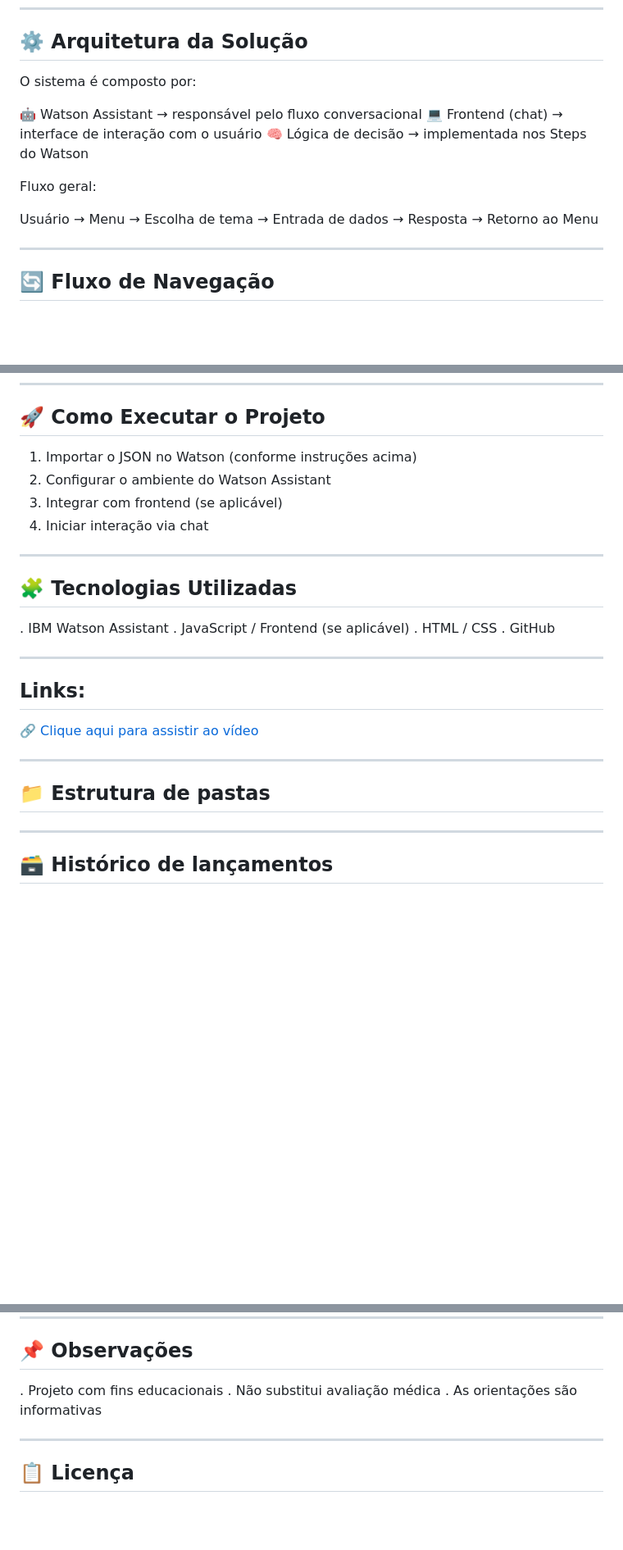
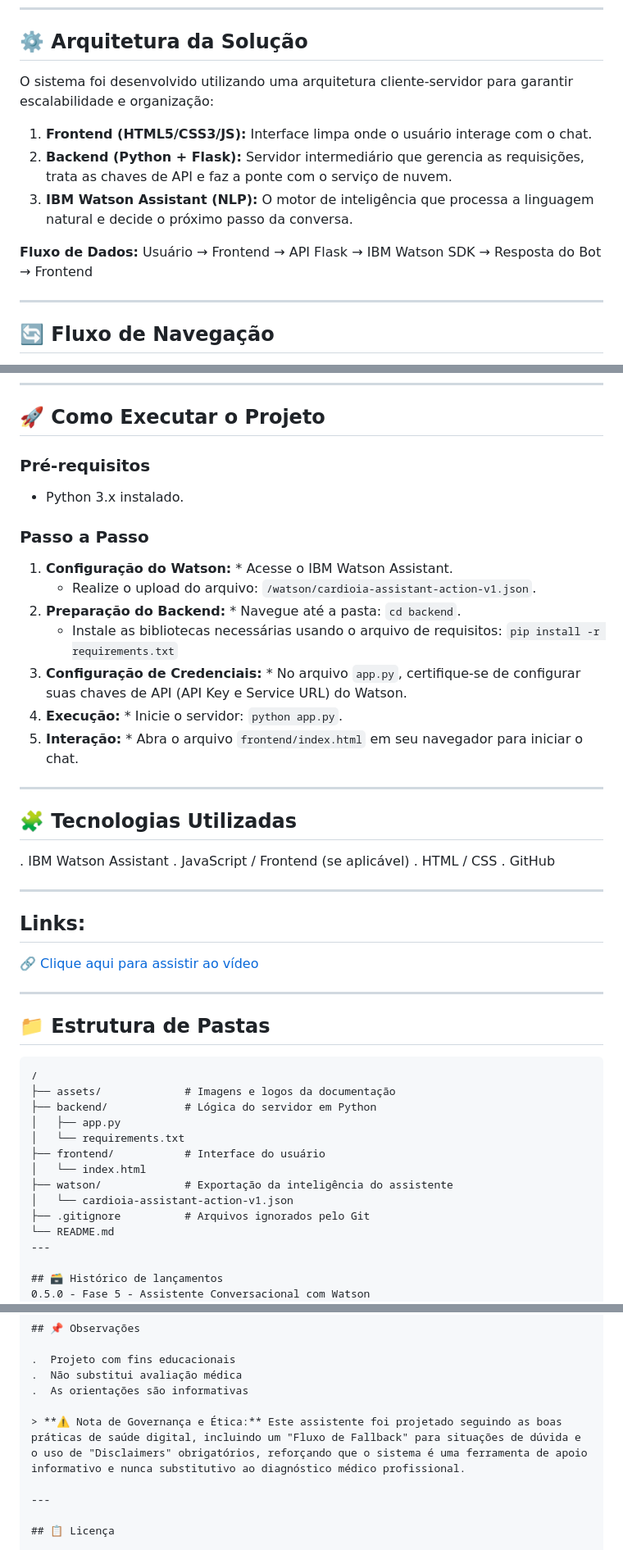
Before and after one commit to Priangelini/cardioIA-fase5, a Markdown page: README.md, 3 parts joined by grey strips. Shown at 82% size. GitHub-like rendering; blank space fills up the shorter version.

````diff
--- a/README.md
+++ b/README.md
@@ -68,15 +68,14 @@ No projeto, utilizamos:
 
 ## ⚙️ Arquitetura da Solução
 
-O sistema é composto por:
+O sistema foi desenvolvido utilizando uma arquitetura cliente-servidor para garantir escalabilidade e organização:
 
-🤖 Watson Assistant → responsável pelo fluxo conversacional
-💻 Frontend (chat) → interface de interação com o usuário
-🧠 Lógica de decisão → implementada nos Steps do Watson
+1.  **Frontend (HTML5/CSS3/JS):** Interface limpa onde o usuário interage com o chat.
+2.  **Backend (Python + Flask):** Servidor intermediário que gerencia as requisições, trata as chaves de API e faz a ponte com o serviço de nuvem.
+3.  **IBM Watson Assistant (NLP):** O motor de inteligência que processa a linguagem natural e decide o próximo passo da conversa.
 
-Fluxo geral:
-
-Usuário → Menu → Escolha de tema → Entrada de dados → Resposta → Retorno ao Menu
+**Fluxo de Dados:**
+Usuário → Frontend → API Flask → IBM Watson SDK → Resposta do Bot → Frontend
 
 ---
 
@@ -185,10 +184,18 @@ O assistente será carregado com todos os fluxos
 
 ## 🚀 Como Executar o Projeto
 
-1.  Importar o JSON no Watson (conforme instruções acima)
-2.  Configurar o ambiente do Watson Assistant
-3.  Integrar com frontend (se aplicável)
-4.  Iniciar interação via chat
+### Pré-requisitos
+* Python 3.x instalado.
+
+### Passo a Passo
+1.  **Configuração do Watson:** * Acesse o IBM Watson Assistant.
+    * Realize o upload do arquivo: `/watson/cardioia-assistant-action-v1.json`.
+2.  **Preparação do Backend:** * Navegue até a pasta: `cd backend`.
+    * Instale as bibliotecas necessárias usando o arquivo de requisitos:
+      `pip install -r requirements.txt`
+3.  **Configuração de Credenciais:** * No arquivo `app.py`, certifique-se de configurar suas chaves de API (API Key e Service URL) do Watson.
+4.  **Execução:** * Inicie o servidor: `python app.py`.
+5.  **Interação:** * Abra o arquivo `frontend/index.html` em seu navegador para iniciar o chat.
 
 ---
 
@@ -205,9 +212,20 @@ O assistente será carregado com todos os fluxos
 
 ---
 
-## 📁 Estrutura de pastas
+## 📁 Estrutura de Pastas
 
-
+```text
+/
+├── assets/             # Imagens e logos da documentação
+├── backend/            # Lógica do servidor em Python
+│   ├── app.py
+│   └── requirements.txt
+├── frontend/           # Interface do usuário
+│   └── index.html
+├── watson/             # Exportação da inteligência do assistente
+│   └── cardioia-assistant-action-v1.json
+├── .gitignore          # Arquivos ignorados pelo Git
+└── README.md
 ---
 
 ## 🗃 Histórico de lançamentos
@@ -238,6 +256,8 @@ A utilização do Watson Assistant permitiu:
 .  Não substitui avaliação médica
 .  As orientações são informativas
 
+> **⚠️ Nota de Governança e Ética:** Este assistente foi projetado seguindo as boas práticas de saúde digital, incluindo um "Fluxo de Fallback" para situações de dúvida e o uso de "Disclaimers" obrigatórios, reforçando que o sistema é uma ferramenta de apoio informativo e nunca substitutivo ao diagnóstico médico profissional.
+
 ---
 
 ## 📋 Licença
````
